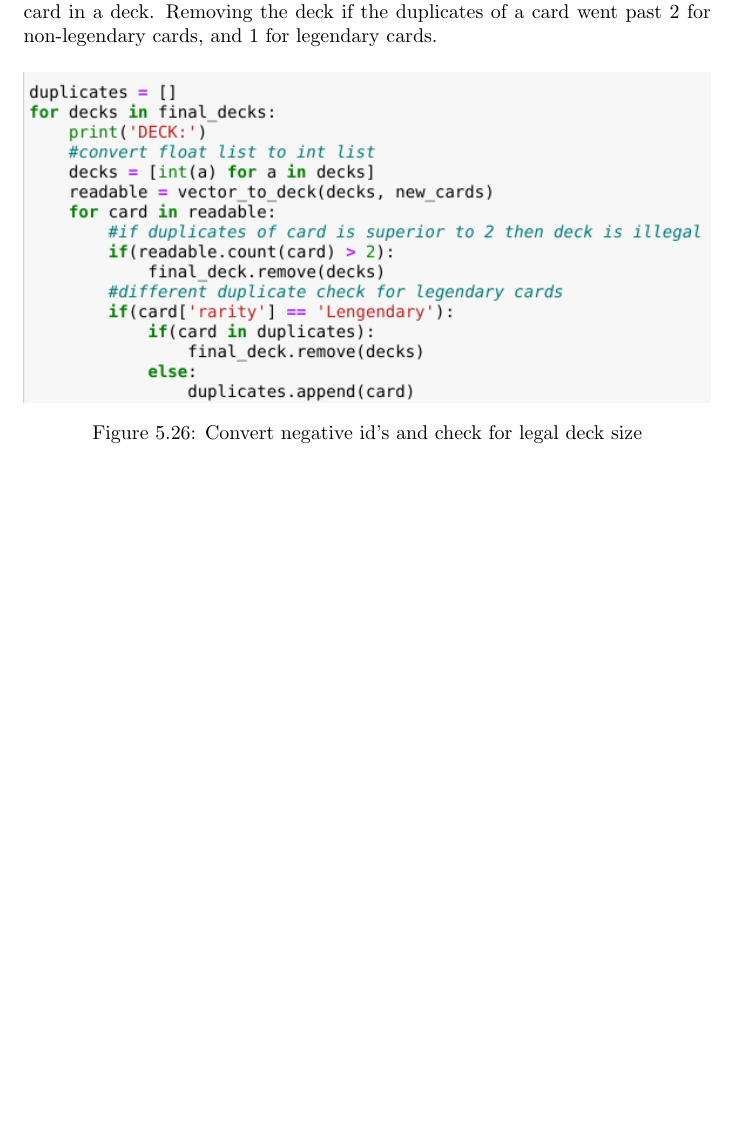
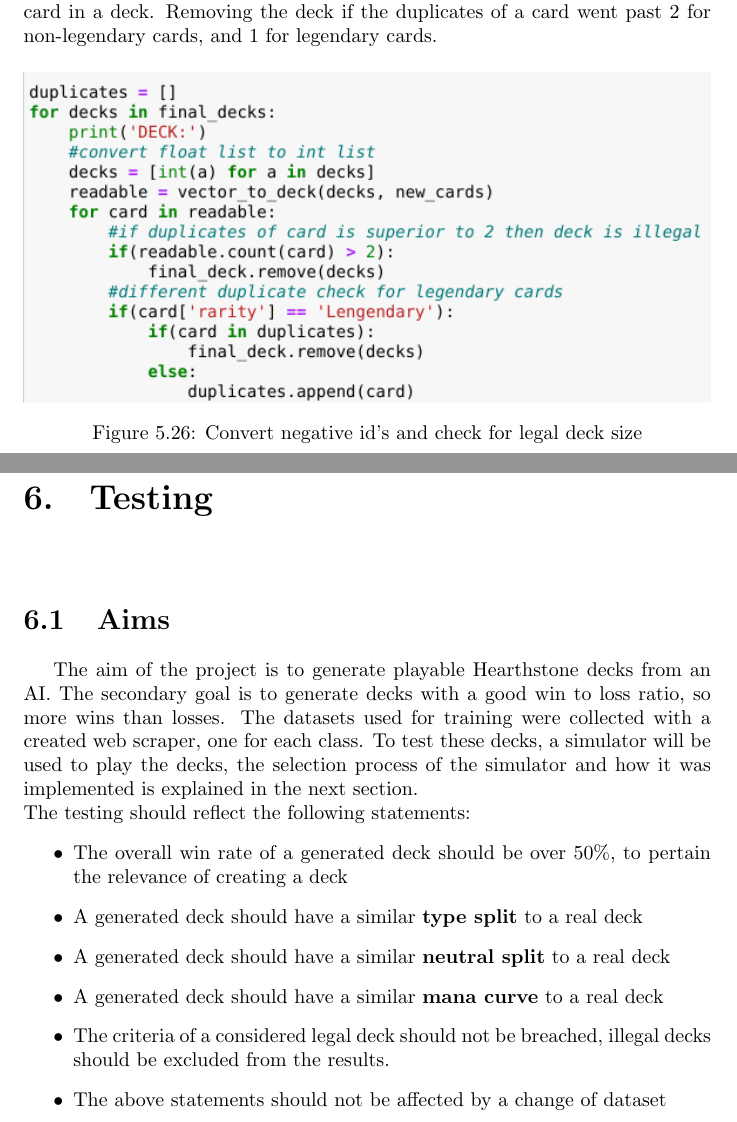
Before and after one commit to CallumRbrts/Hearthstone-deck-building-ai, a LaTeX thesis (Documentation/Literature Review/Hearthstone-ai.tex): part of page 55 of 65 before the commit and two parts of pages 55 and 56 of 68 after it, the two joined at a grey line, cut so that both start at the same text, the shorter picture padded with empty space. Compiled offline with pdfLaTeX.

Commit message:
Started Testing section of report

```diff
--- a/Documentation/Literature Review/Hearthstone-ai.tex
+++ b/Documentation/Literature Review/Hearthstone-ai.tex
@@ -658,3 +658,15 @@ Finally, to verify that there are not too many duplicate cards in the deck, a me
  \label{board}
 \end{figure}
 
+\chapter{Testing}
+\section{Aims}
+The aim of the project is to generate playable Hearthstone decks from an AI. The secondary goal is to generate decks with a good win to loss ratio, so more wins than losses. The datasets used for training were collected with a created web scraper, one for each class. To test these decks, a simulator will be used to play the decks, the selection process of the simulator and how it was implemented is explained in the next section.\\
+The testing should reflect the following statements:
+\begin{itemize}
+\item The overall win rate of a generated deck should be over 50\%, to pertain the relevance of creating a deck
+\item A generated deck should have a similar \textbf{type split} to a real deck
+\item A generated deck should have a similar \textbf{neutral split} to a real deck
+\item A generated deck should have a similar \textbf{mana curve} to a real deck
+\item The criteria of a considered legal deck should not be breached, illegal decks should be excluded from the results.
+\item The above statements should not be affected by a change of dataset
+\end{itemize}
```
Also changed, not shown: Documentation/Literature Review/Hearthstone-ai.tex (13 more changed lines), 6 other files.
